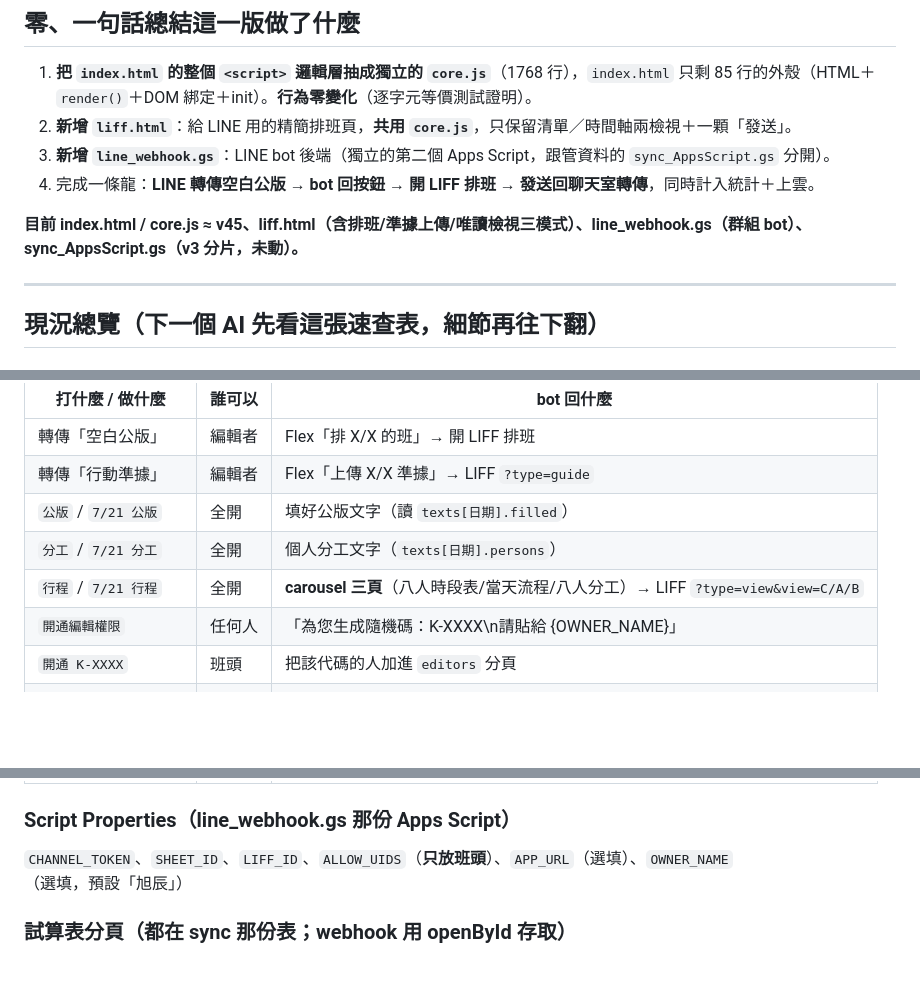
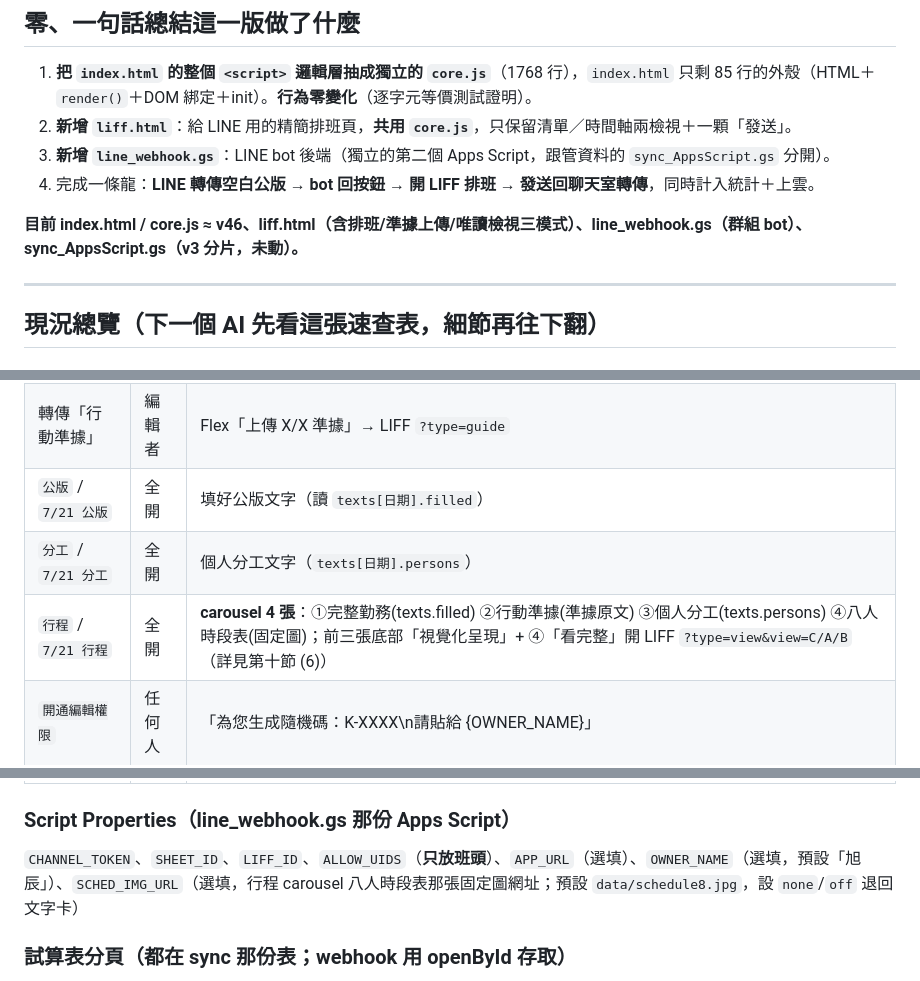
Before and after one commit to b09901017/Army-duty-assign, a Markdown page: docs/handover_v9.md, 3 parts joined by grey strips. Rendered like a GitHub page; blank space fills up the shorter version.

```diff
--- a/docs/handover_v9.md
+++ b/docs/handover_v9.md
@@ -18,7 +18,7 @@
 3. **新增 `line_webhook.gs`**：LINE bot 後端（獨立的第二個 Apps Script，跟管資料的 `sync_AppsScript.gs` 分開）。
 4. 完成一條龍：**LINE 轉傳空白公版 → bot 回按鈕 → 開 LIFF 排班 → 發送回聊天室轉傳**，同時計入統計＋上雲。
 
-**目前 index.html / core.js ≈ v45、liff.html（含排班/準據上傳/唯讀檢視三模式）、line_webhook.gs（群組 bot）、sync_AppsScript.gs（v3 分片，未動）。**
+**目前 index.html / core.js ≈ v46、liff.html（含排班/準據上傳/唯讀檢視三模式）、line_webhook.gs（群組 bot）、sync_AppsScript.gs（v3 分片，未動）。**
 
 ---
 
@@ -31,7 +31,7 @@
 | 轉傳「行動準據」 | 編輯者 | Flex「上傳 X/X 準據」→ LIFF `?type=guide` |
 | `公版` / `7/21 公版` | 全開 | 填好公版文字（讀 `texts[日期].filled`） |
 | `分工` / `7/21 分工` | 全開 | 個人分工文字（`texts[日期].persons`） |
-| `行程` / `7/21 行程` | 全開 | **carousel 三頁**（八人時段表/當天流程/八人分工）→ LIFF `?type=view&view=C/A/B` |
+| `行程` / `7/21 行程` | 全開 | **carousel 4 張**：①完整勤務(texts.filled) ②行動準據(準據原文) ③個人分工(texts.persons) ④八人時段表(固定圖)；前三張底部「視覺化呈現」+ ④「看完整」開 LIFF `?type=view&view=C/A/B`（詳見第十節 (6)） |
 | `開通編輯權限` | 任何人 | 「為您生成隨機碼：K-XXXX\n請貼給 {OWNER_NAME}」 |
 | `開通 K-XXXX` | 班頭 | 把該代碼的人加進 `editors` 分頁 |
 | `移除 K-XXXX` / `名單` | 班頭 | 管理編輯者 |
@@ -42,7 +42,7 @@
 | 群組其他閒聊 | — | **安靜不回**（一對一才會回選單） |
 
 ### Script Properties（line_webhook.gs 那份 Apps Script）
-`CHANNEL_TOKEN`、`SHEET_ID`、`LIFF_ID`、`ALLOW_UIDS`（**只放班頭**）、`APP_URL`（選填）、`OWNER_NAME`（選填，預設「旭辰」）
+`CHANNEL_TOKEN`、`SHEET_ID`、`LIFF_ID`、`ALLOW_UIDS`（**只放班頭**）、`APP_URL`（選填）、`OWNER_NAME`（選填，預設「旭辰」）、`SCHED_IMG_URL`（選填，行程 carousel 八人時段表那張固定圖網址；預設 `data/schedule8.jpg`，設 `none`/`off` 退回文字卡）
 
 ### 試算表分頁（都在 sync 那份表；webhook 用 openById 存取）
 `data`（sync 存的完整 payload 分片，webhook 讀 texts）、`inbox`（公版/準據暫存）、`codes`（代碼↔uid）、`editors`（編輯者）、`members`（群組認人給關燈用）
```
Also changed, not shown: other parts of docs/handover_v9.md (+33 -21 lines), CLAUDE.md (+1 -0 lines).
